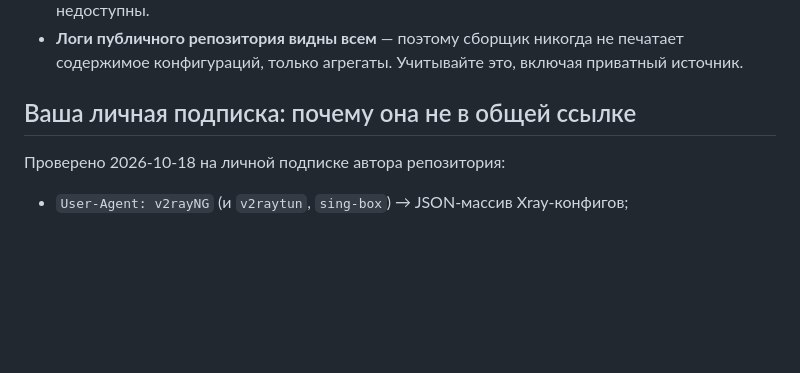
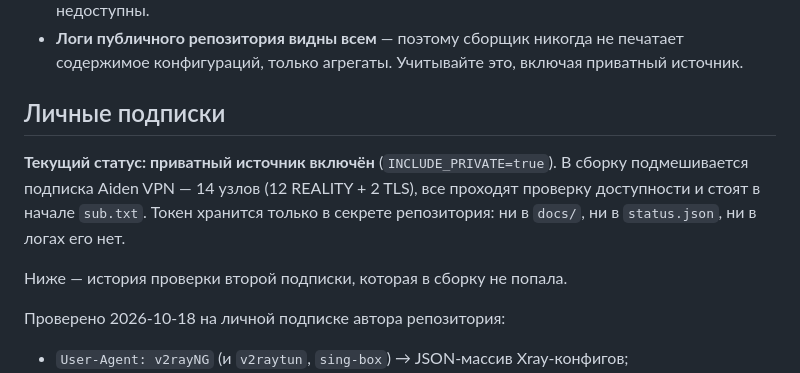
Before and after one commit to kot53094-creator/vless-sub, a Markdown page: README.md, the part around the change. GitHub-like rendering; blank space fills up the shorter version.

Commit message:
docs: record the enabled private source

```diff
--- a/README.md
+++ b/README.md
@@ -112,7 +112,14 @@ TCP/TLS-ответ означает «порт открыт и, для TLS, от
 * **Логи публичного репозитория видны всем** — поэтому сборщик никогда не печатает
   содержимое конфигураций, только агрегаты. Учитывайте это, включая приватный источник.
 
-## Ваша личная подписка: почему она не в общей ссылке
+## Личные подписки
+
+**Текущий статус: приватный источник включён** (`INCLUDE_PRIVATE=true`). В сборку
+подмешивается подписка Aiden VPN — 14 узлов (12 REALITY + 2 TLS), все проходят
+проверку доступности и стоят в начале `sub.txt`. Токен хранится только в секрете
+репозитория: ни в `docs/`, ни в `status.json`, ни в логах его нет.
+
+Ниже — история проверки второй подписки, которая в сборку не попала.
 
 Проверено 2026-10-18 на личной подписке автора репозитория:
 
```
